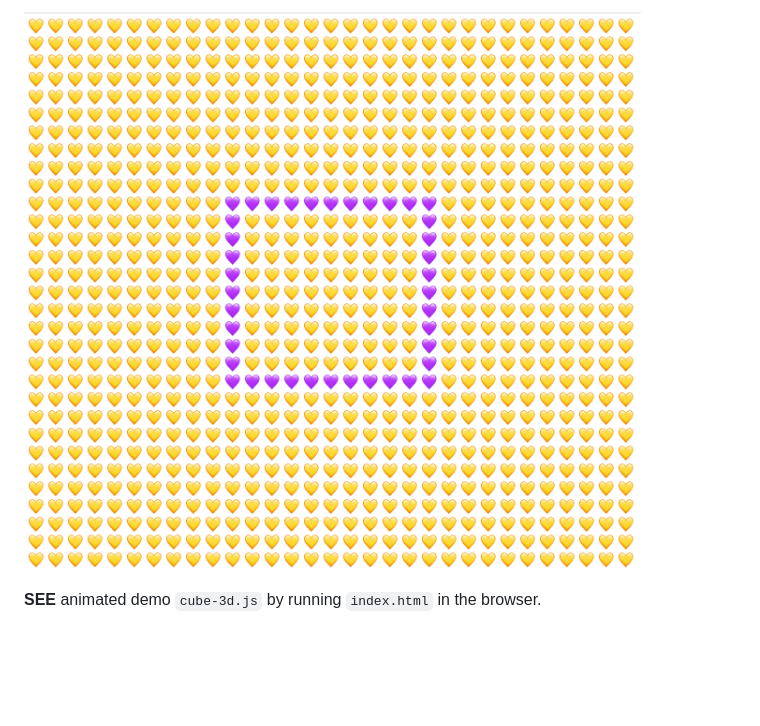
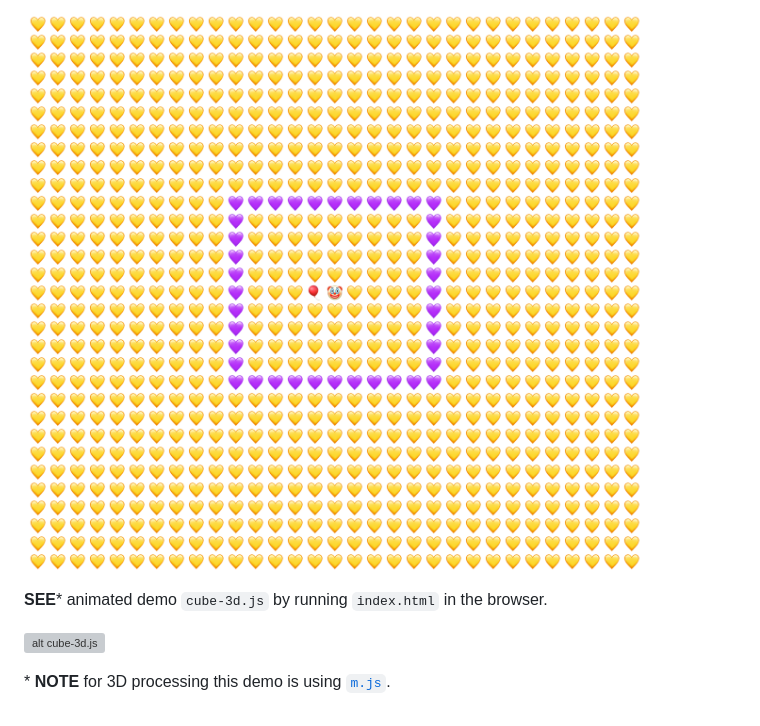
Before and after one commit to manuelbarzi/text-canvas.js, a Markdown page: README.md, the part around the change printed below. Rendered like a GitHub page; pictures changed too: rectangle-2d.png; blank space fills up the shorter version; grey boxes are pictures that could not be loaded.

```diff
--- a/README.md
+++ b/README.md
@@ -48,4 +56,8 @@ console.log(canvas.render());// create a canvas
 
 ![alt rectangle-2d.js](rectangle-2d.png)
 
-**SEE** animated demo `cube-3d.js` by running `index.html` in the browser.
+**SEE*** animated demo `cube-3d.js` by running `index.html` in the browser.
+
+![alt cube-3d.js](cube-3d.gif)
+
+\* **NOTE** for 3D processing this demo is using [`m.js`](https://www.npmjs.com/package/m.js).
```
Also changed, not shown: other parts of README.md (+15 -7 lines), 6 other files.
